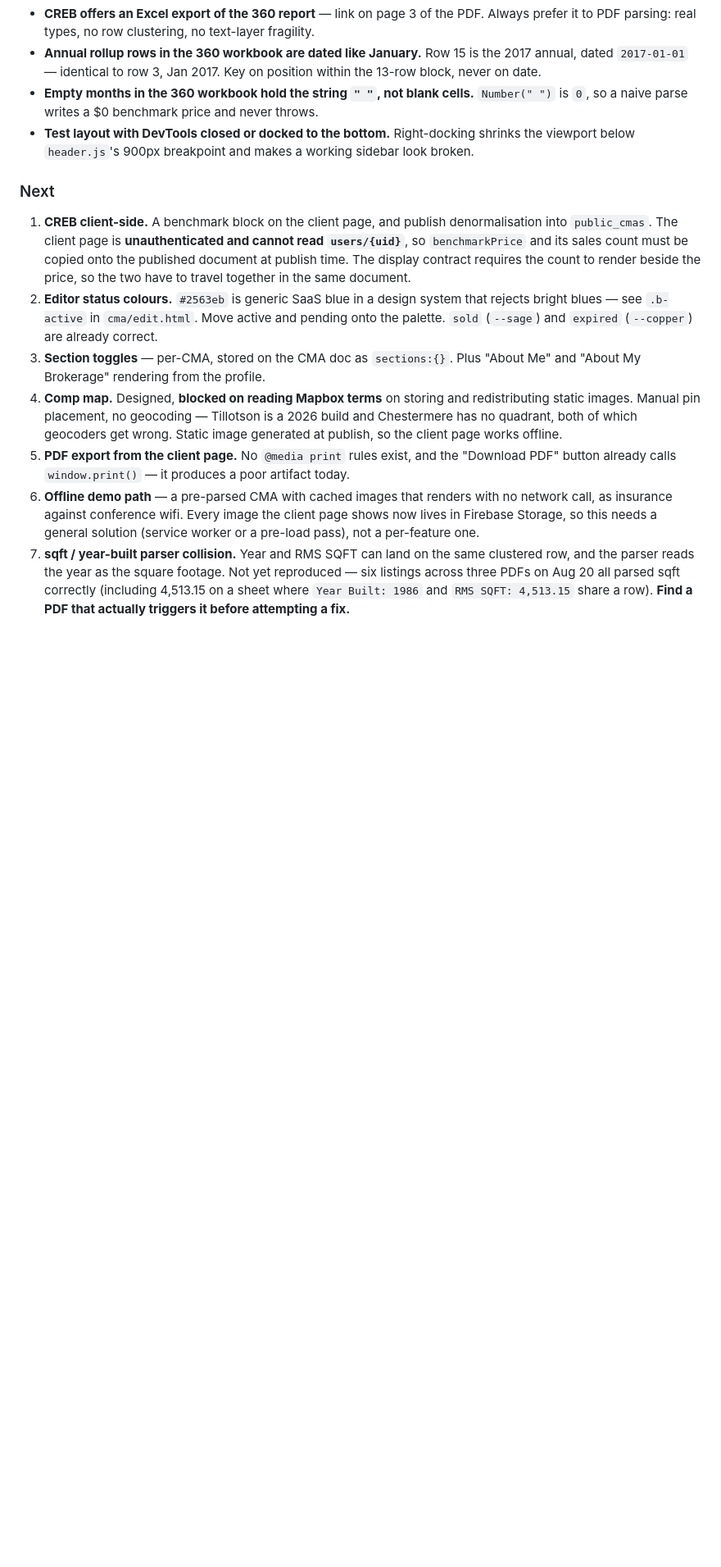
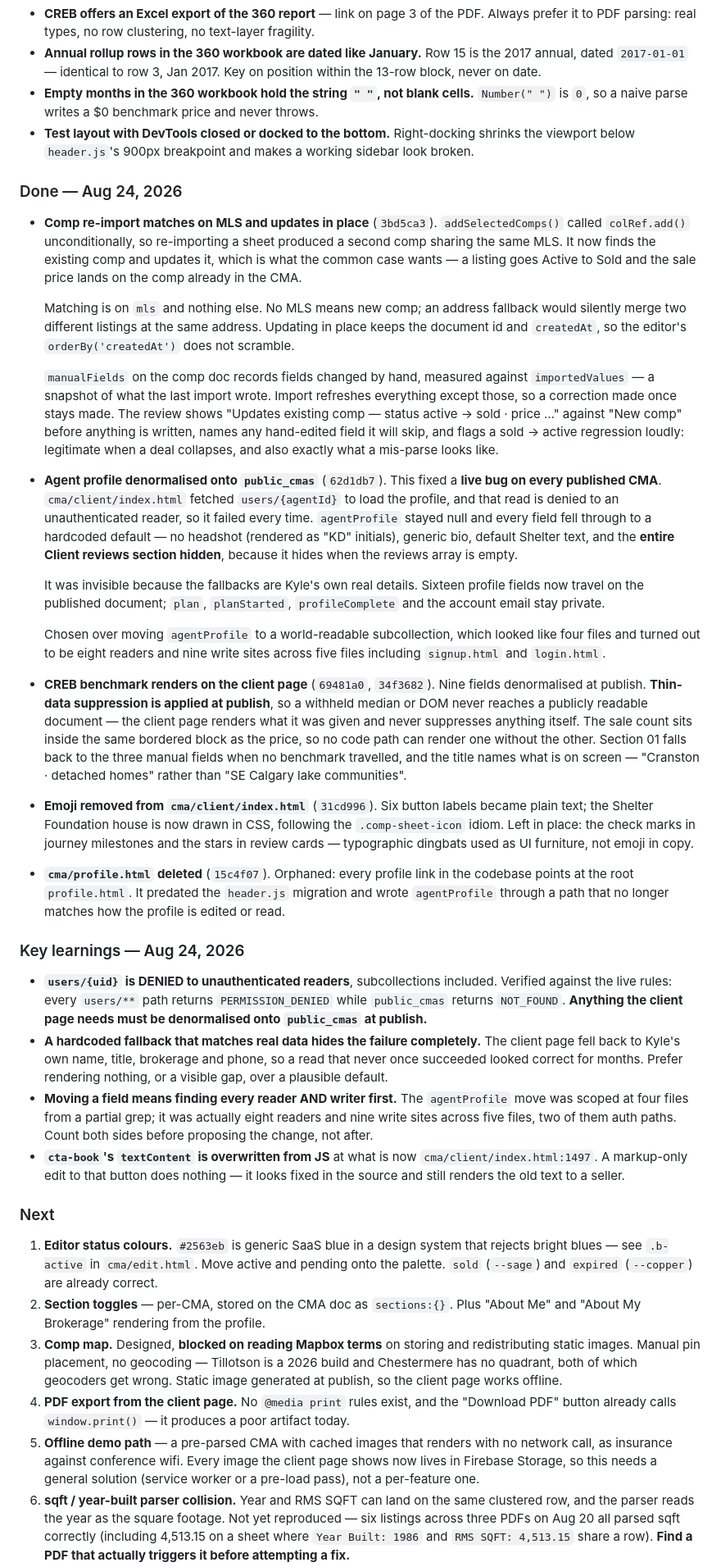
Before and after one commit to Kyleduiker/Insidethesphere, a Markdown page: CLAUDE.md, the part around one of its changes. Shown at 82% size. Drawn GitHub-style; blank space fills up the shorter version.

Commit message:
docs: record Aug 24 work, learnings and queue
Adds "Done — Aug 24": comp re-import matching on MLS with manualFields
protecting hand edits, the agent profile denormalisation and the live bug
it fixed, the CREB benchmark reaching the client page, emoji removal, and
the deletion of cma/profile.html. Each with its commit hash.

Adds "Key learnings — Aug 24", all four earned the hard way today:
users/{uid} is denied to unauthenticated readers so anything the client
page needs must be denormalised at publish; a hardcoded fallback matching
real data hides a failure completely, which is why a read that never once
succeeded looked correct for months; moving a field means counting every
reader AND writer first, since agentProfile was scoped at four files and
was actually eleven; and cta-book's textContent is overwritten from JS,
so markup-only fixes to that button silently do nothing.

Queue drops the completed CREB client-side item and renumbers 1-7, so
editor status colours is now first.

Loose ends drops the comp duplicate-on-reimport entry, fixed in 3bd5ca3.
Adds two: Kyle's profile is missing homesSold, listToSaleRatio, reviews,
the specialisation tagline and Calendly — the client page renders truth
now, so the agent section under-sells until they are filled in, and that
wants doing before Oct 25. And manualFields currently winning over the
always-refresh set, to revisit after more real use.

NOT removed: the public_cmas entry. That is about the WRITE rule letting
any authenticated user overwrite another agent's published CMA, which the
denormalisation work does not touch and which still needs fixing before
anyone else is on the platform.

Co-Authored-By: Claude Opus 5 <noreply@anthropic.com>

```diff
--- a/CLAUDE.md
+++ b/CLAUDE.md
@@ -443,32 +443,101 @@ Stored as `commissionType: tiered`, `commTier1: 7`, `commTier2: 3`, `commCap: 10
   shrinks the viewport below `header.js`'s 900px breakpoint and makes a working
   sidebar look broken.
 
+### Done — Aug 24, 2026
+
+- **Comp re-import matches on MLS and updates in place** (`3bd5ca3`).
+  `addSelectedComps()` called `colRef.add()` unconditionally, so re-importing a
+  sheet produced a second comp sharing the same MLS. It now finds the existing
+  comp and updates it, which is what the common case wants — a listing goes
+  Active to Sold and the sale price lands on the comp already in the CMA.
+
+  Matching is on `mls` and nothing else. No MLS means new comp; an address
+  fallback would silently merge two different listings at the same address.
+  Updating in place keeps the document id and `createdAt`, so the editor's
+  `orderBy('createdAt')` does not scramble.
+
+  `manualFields` on the comp doc records fields changed by hand, measured
+  against `importedValues` — a snapshot of what the last import wrote. Import
+  refreshes everything except those, so a correction made once stays made. The
+  review shows "Updates existing comp — status active → sold · price …" against
+  "New comp" before anything is written, names any hand-edited field it will
+  skip, and flags a sold → active regression loudly: legitimate when a deal
+  collapses, and also exactly what a mis-parse looks like.
+
+- **Agent profile denormalised onto `public_cmas`** (`62d1db7`). This fixed a
+  **live bug on every published CMA**. `cma/client/index.html` fetched
+  `users/{agentId}` to load the profile, and that read is denied to an
+  unauthenticated reader, so it failed every time. `agentProfile` stayed null and
+  every field fell through to a hardcoded default — no headshot (rendered as "KD"
+  initials), generic bio, default Shelter text, and the **entire Client reviews
+  section hidden**, because it hides when the reviews array is empty.
+
+  It was invisible because the fallbacks are Kyle's own real details. Sixteen
+  profile fields now travel on the published document; `plan`, `planStarted`,
+  `profileComplete` and the account email stay private.
+
+  Chosen over moving `agentProfile` to a world-readable subcollection, which
+  looked like four files and turned out to be eight readers and nine write sites
+  across five files including `signup.html` and `login.html`.
+
+- **CREB benchmark renders on the client page** (`69481a0`, `34f3682`). Nine
+  fields denormalised at publish. **Thin-data suppression is applied at publish**,
+  so a withheld median or DOM never reaches a publicly readable document — the
+  client page renders what it was given and never suppresses anything itself.
+  The sale count sits inside the same bordered block as the price, so no code
+  path can render one without the other. Section 01 falls back to the three
+  manual fields when no benchmark travelled, and the title names what is on
+  screen — "Cranston · detached homes" rather than "SE Calgary lake communities".
+
+- **Emoji removed from `cma/client/index.html`** (`31cd996`). Six button labels
+  became plain text; the Shelter Foundation house is now drawn in CSS, following
+  the `.comp-sheet-icon` idiom. Left in place: the check marks in journey
+  milestones and the stars in review cards — typographic dingbats used as UI
+  furniture, not emoji in copy.
+
+- **`cma/profile.html` deleted** (`15c4f07`). Orphaned: every profile link in the
+  codebase points at the root `profile.html`. It predated the `header.js`
+  migration and wrote `agentProfile` through a path that no longer matches how
+  the profile is edited or read.
+
+### Key learnings — Aug 24, 2026
+
+- **`users/{uid}` is DENIED to unauthenticated readers**, subcollections
+  included. Verified against the live rules: every `users/**` path returns
+  `PERMISSION_DENIED` while `public_cmas` returns `NOT_FOUND`. **Anything the
+  client page needs must be denormalised onto `public_cmas` at publish.**
+- **A hardcoded fallback that matches real data hides the failure completely.**
+  The client page fell back to Kyle's own name, title, brokerage and phone, so a
+  read that never once succeeded looked correct for months. Prefer rendering
+  nothing, or a visible gap, over a plausible default.
+- **Moving a field means finding every reader AND writer first.** The
+  `agentProfile` move was scoped at four files from a partial grep; it was
+  actually eight readers and nine write sites across five files, two of them
+  auth paths. Count both sides before proposing the change, not after.
+- **`cta-book`'s `textContent` is overwritten from JS** at what is now
+  `cma/client/index.html:1497`. A markup-only edit to that button does nothing —
+  it looks fixed in the source and still renders the old text to a seller.
+
 ### Next
 
-1. **CREB client-side.** A benchmark block on the client page, and publish
-   denormalisation into `public_cmas`. The client page is **unauthenticated and
-   cannot read `users/{uid}`**, so `benchmarkPrice` and its sales count must be
-   copied onto the published document at publish time. The display contract
-   requires the count to render beside the price, so the two have to travel
-   together in the same document.
-2. **Editor status colours.** `#2563eb` is generic SaaS blue in a design system
+1. **Editor status colours.** `#2563eb` is generic SaaS blue in a design system
    that rejects bright blues — see `.b-active` in `cma/edit.html`. Move active and
    pending onto the palette. `sold` (`--sage`) and `expired` (`--copper`) are
    already correct.
-3. **Section toggles** — per-CMA, stored on the CMA doc as `sections:{}`. Plus
+2. **Section toggles** — per-CMA, stored on the CMA doc as `sections:{}`. Plus
    "About Me" and "About My Brokerage" rendering from the profile.
-4. **Comp map.** Designed, **blocked on reading Mapbox terms** on storing and
+3. **Comp map.** Designed, **blocked on reading Mapbox terms** on storing and
    redistributing static images. Manual pin placement, no geocoding — Tillotson is
    a 2026 build and Chestermere has no quadrant, both of which geocoders get
    wrong. Static image generated at publish, so the client page works offline.
-5. **PDF export from the client page.** No `@media print` rules exist, and the
+4. **PDF export from the client page.** No `@media print` rules exist, and the
    "Download PDF" button already calls `window.print()` — it produces a poor
    artifact today.
-6. **Offline demo path** — a pre-parsed CMA with cached images that renders with no
+5. **Offline demo path** — a pre-parsed CMA with cached images that renders with no
    network call, as insurance against conference wifi. Every image the client page
    shows now lives in Firebase Storage, so this needs a general solution (service
    worker or a pre-load pass), not a per-feature one.
-7. **sqft / year-built parser collision.** Year and RMS SQFT can land on the same
+6. **sqft / year-built parser collision.** Year and RMS SQFT can land on the same
    clustered row, and the parser reads the year as the square footage. Not yet
    reproduced — six listings across three PDFs on Aug 20 all parsed sqft correctly
    (including 4,513.15 on a sheet where `Year Built: 1986` and `RMS SQFT: 4,513.15`
```
Also changed, not shown: other parts of CLAUDE.md (+13 -7 lines).
